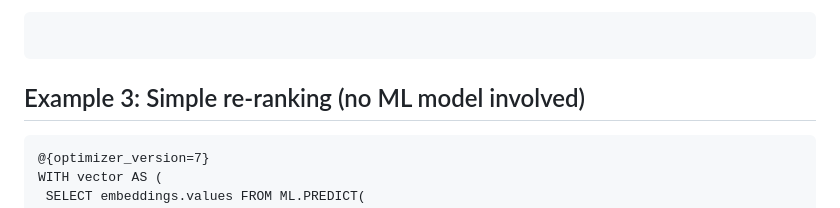
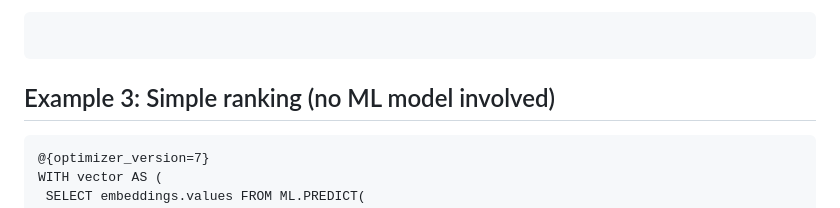
Before and after one commit to renovate-bot/GoogleCloudPlatform-_-spanner-vector-hybrid-search-samples, a Markdown page: hybrid-search/README.md, the part around the change. Rendered like a GitHub page.

````diff
--- a/hybrid-search/README.md
+++ b/hybrid-search/README.md
@@ -179,7 +179,7 @@ Results:
 ```
 ```
 
-## Example 3: Simple re-ranking (no ML model involved)
+## Example 3: Simple ranking (no ML model involved)
 
 ```
 @{optimizer_version=7}
````
